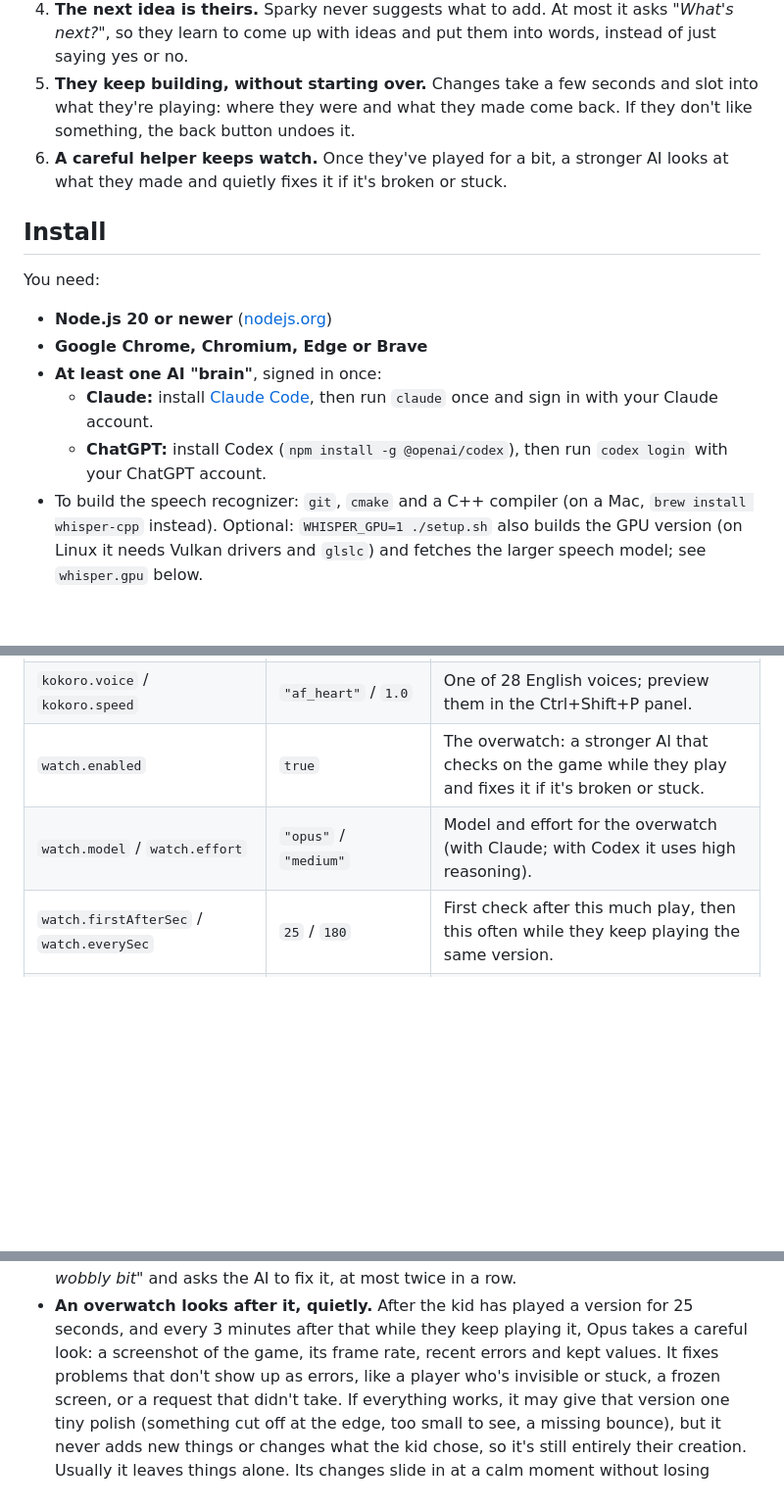
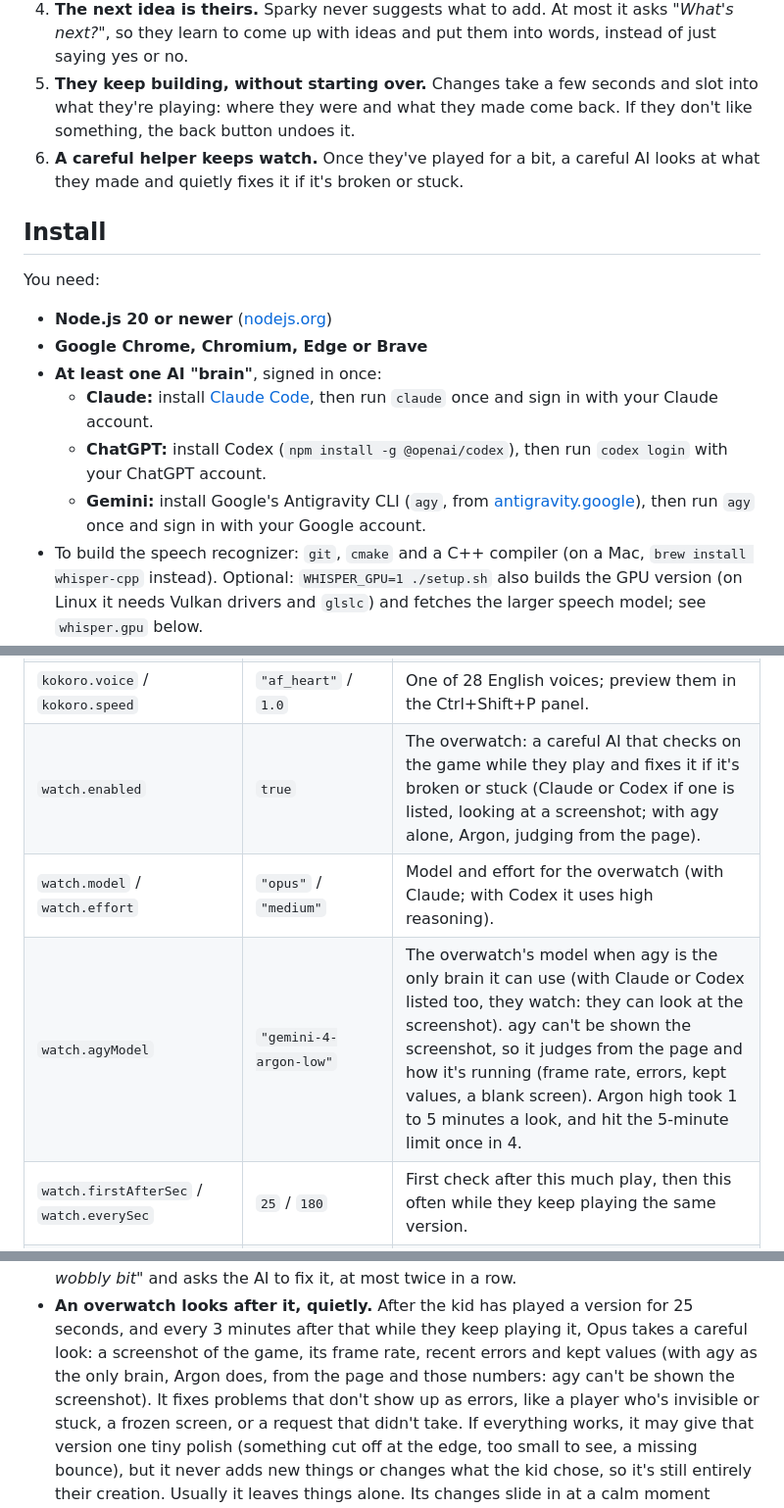
Before and after one commit to F286/build-buddy, a Markdown page: README.md, 3 parts joined by grey strips. Shown at 98% size. Rendered like a GitHub page; blank space fills up the shorter version.

```diff
--- a/README.md
+++ b/README.md
@@ -135,7 +135,7 @@ won all 16 judgments against it, 9 of them clearly.
 5. **They keep building, without starting over.** Changes take a few seconds and slot into what
    they're playing: where they were and what they made come back. If they don't like something,
    the back button undoes it.
-6. **A careful helper keeps watch.** Once they've played for a bit, a stronger AI looks at what they
+6. **A careful helper keeps watch.** Once they've played for a bit, a careful AI looks at what they
    made and quietly fixes it if it's broken or stuck.
 
 ## Install
@@ -147,6 +147,7 @@ You need:
 - **At least one AI "brain"**, signed in once:
   - **Claude:** install [Claude Code](https://claude.com/claude-code), then run `claude` once and sign in with your Claude account.
   - **ChatGPT:** install Codex (`npm install -g @openai/codex`), then run `codex login` with your ChatGPT account.
+  - **Gemini:** install Google's Antigravity CLI (`agy`, from [antigravity.google](https://antigravity.google)), then run `agy` once and sign in with your Google account.
 - To build the speech recognizer: `git`, `cmake` and a C++ compiler (on a Mac, `brew install whisper-cpp` instead).
   Optional: `WHISPER_GPU=1 ./setup.sh` also builds the GPU version (on Linux it needs Vulkan drivers
   and `glslc`) and fetches the larger speech model; see `whisper.gpu` below.
@@ -269,8 +273,9 @@ voice and names can also be changed from the Ctrl+Shift+P panel.
 | `stt` | `"both"` | Speech-to-text: `both` (whisper and Parakeet together, the AI gets both versions), `whisper`, `parakeet`, or `browser` (Chrome's online speech service; macOS/Windows Chrome only). |
 | `tts` | `"kokoro"` | Voice: `kokoro` (natural), `piper` (faster), `browser` (the system's voices), or `off`. |
 | `kokoro.voice` / `kokoro.speed` | `"af_heart"` / `1.0` | One of 28 English voices; preview them in the Ctrl+Shift+P panel. |
-| `watch.enabled` | `true` | The overwatch: a stronger AI that checks on the game while they play and fixes it if it's broken or stuck. |
+| `watch.enabled` | `true` | The overwatch: a careful AI that checks on the game while they play and fixes it if it's broken or stuck (Claude or Codex if one is listed, looking at a screenshot; with agy alone, Argon, judging from the page). |
 | `watch.model` / `watch.effort` | `"opus"` / `"medium"` | Model and effort for the overwatch (with Claude; with Codex it uses high reasoning). |
+| `watch.agyModel` | `"gemini-4-argon-low"` | The overwatch's model when agy is the only brain it can use (with Claude or Codex listed too, they watch: they can look at the screenshot). agy can't be shown the screenshot, so it judges from the page and how it's running (frame rate, errors, kept values, a blank screen). Argon high took 1 to 5 minutes a look, and hit the 5-minute limit once in 4. |
 | `watch.firstAfterSec` / `watch.everySec` | `25` / `180` | First check after this much play, then this often while they keep playing the same version. |
 | `creationsButton` | `false` | Show the ⭐ *My creations* button, so the kid can go back to anything they've made. Also in the Ctrl+Shift+P panel. |
 | `unmuteMic` | `true` | Linux: switch the microphone on at startup if it's muted in the system settings. |
@@ -601,7 +637,8 @@ Buddy changes.
   and asks the AI to fix it, at most twice in a row.
 - **An overwatch looks after it, quietly.** After the kid has played a version for 25 seconds, and
   every 3 minutes after that while they keep playing it, Opus takes a careful look: a screenshot of
-  the game, its frame rate, recent errors and kept values. It fixes problems that don't show up as
+  the game, its frame rate, recent errors and kept values (with agy as the only brain, Argon does,
+  from the page and those numbers: agy can't be shown the screenshot). It fixes problems that don't show up as
   errors, like a player who's invisible or stuck, a frozen screen, or a request that didn't take.
   If everything works, it may give that version one tiny polish (something cut off at the edge, too
   small to see, a missing bounce), but it never adds new things or changes what the kid chose, so
```
Also changed, not shown: other parts of README.md (+38 -4 lines), docs/argon-vs-opus.jpg (added), 7 other files.
